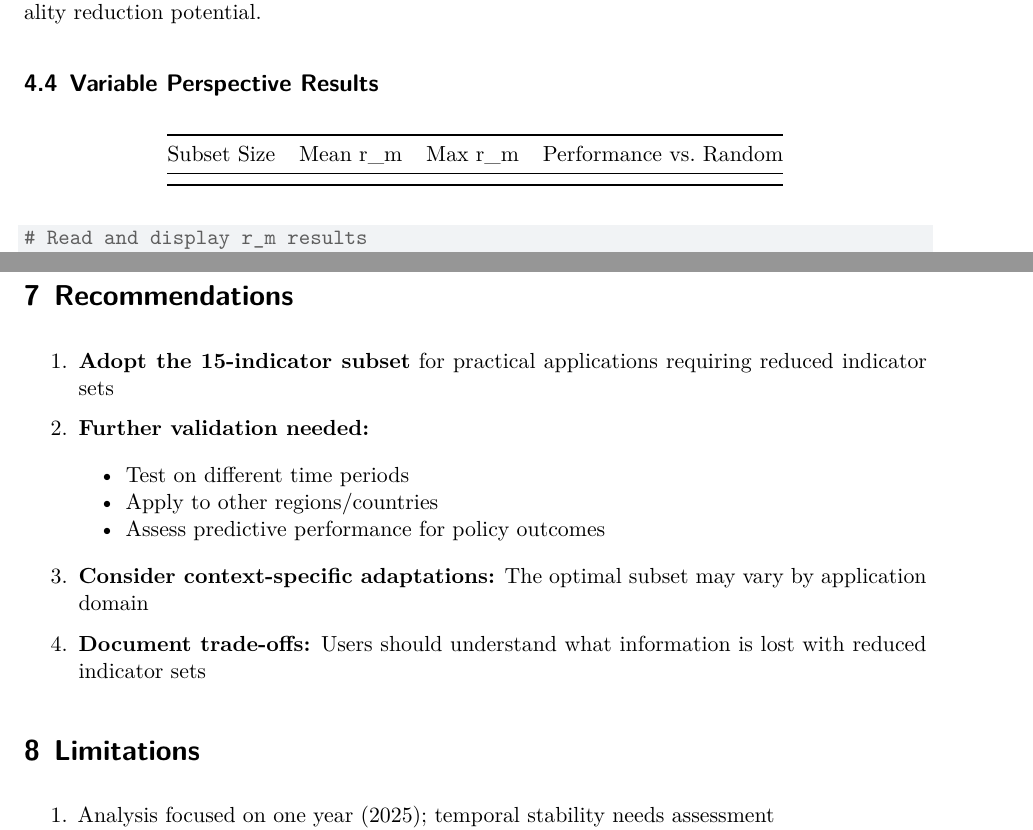
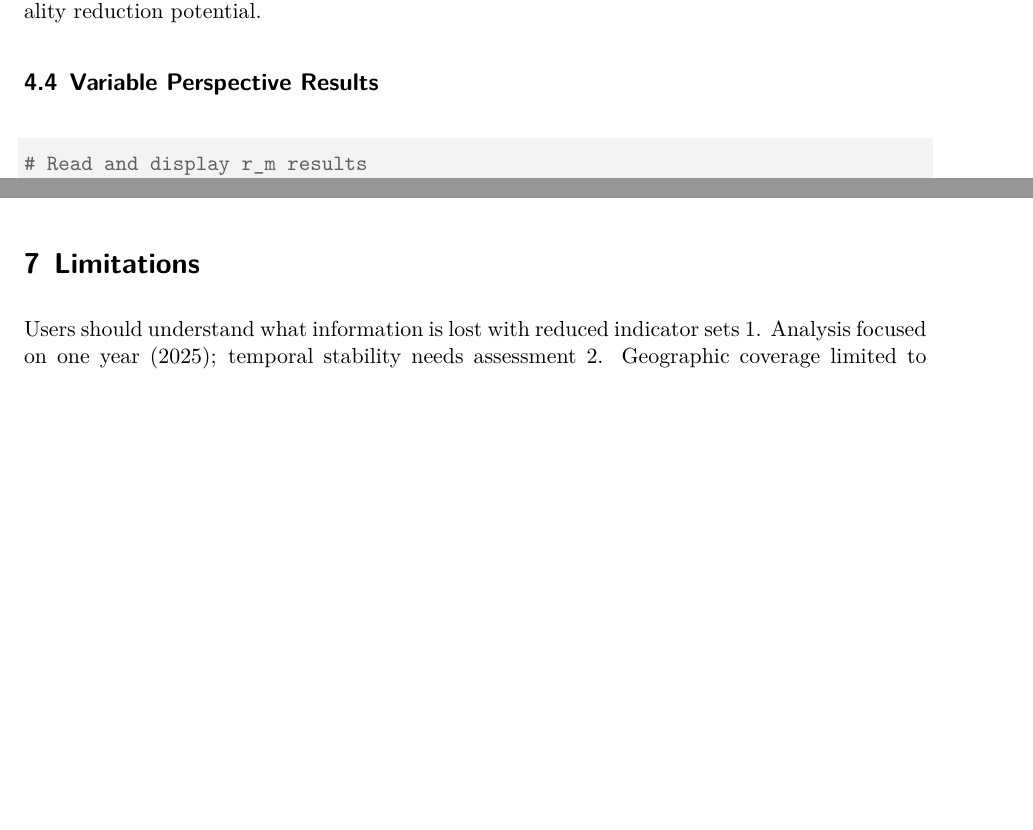
Before and after one commit to OscarSmallenbroek/indicator-reduction-method, a Quarto document (GII_Analysis_Report.qmd): two parts of pages 5 and 8 of 13 before the commit and two parts of pages 5 and 7 of 12 after it, joined at a grey line, cut so that both start at the same text, the shorter picture padded with empty space. Rendered offline with R 4.5, knitr and Pandoc in place of Quarto, then LaTeX, with nearby package versions.

Commit message:
take out reccomendations from report.

````diff
--- a/GII_Analysis_Report.qmd
+++ b/GII_Analysis_Report.qmd
@@ -112,8 +112,6 @@ knitr::kable(pca_components, caption = "Components Needed for Target Variance Le
 
 ## Variable Perspective Results
 
-| Subset Size | Mean r_m | Max r_m | Performance vs. Random |
-|-------------|----------|---------|------------------------|
 
 ```{r}
 # Read and display r_m results
@@ -206,21 +204,9 @@ The optimal 15-variable subset with pillar representation:
 
 5. **Policy implications:** A 66% reduction in indicators could simplify data collection and interpretation while maintaining most of the index's discriminatory power
 
-# Recommendations
-
-1. **Adopt the 15-indicator subset** for practical applications requiring reduced indicator sets
-
-2. **Further validation needed:**
-   - Test on different time periods
-   - Apply to other regions/countries
-   - Assess predictive performance for policy outcomes
-
-3. **Consider context-specific adaptations:** The optimal subset may vary by application domain
-
-4. **Document trade-offs:** Users should understand what information is lost with reduced indicator sets
 
 # Limitations
-
+Users should understand what information is lost with reduced indicator sets
 1. Analysis focused on one year (2025); temporal stability needs assessment
 2. Geographic coverage limited to available data (75 countries)
 3. Methods assume linear relationships; non-linear effects may exist
````
Also changed, not shown: GII_Analysis_Report.tex (added).
